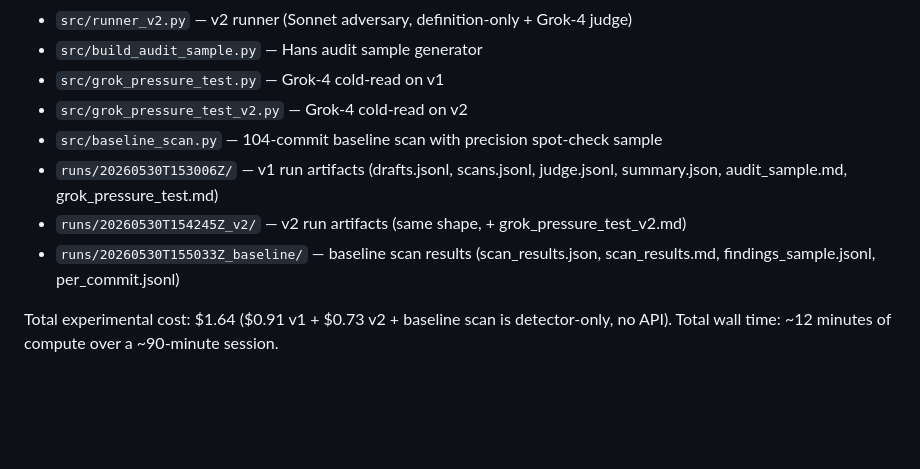
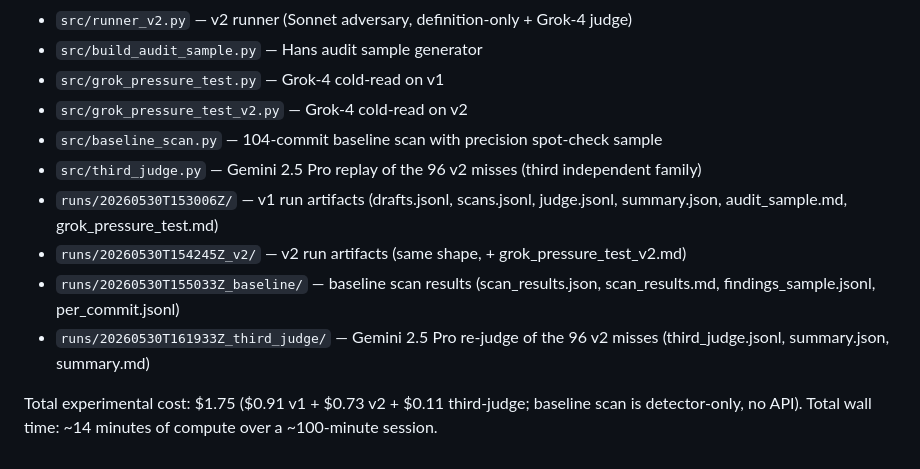
Before and after one commit to hansprahl/the-builders-doctrine, a Markdown page: kit/chassis/findings_adversary_v1.md, the part around one of its changes. GitHub-like rendering; blank space fills up the shorter version.

```diff
--- a/kit/chassis/findings_adversary_v1.md
+++ b/kit/chassis/findings_adversary_v1.md
@@ -208,8 +234,10 @@ All artifacts under `funkytown/experiments/11_adversary_fuzz/`:
 - `src/grok_pressure_test.py` — Grok-4 cold-read on v1
 - `src/grok_pressure_test_v2.py` — Grok-4 cold-read on v2
 - `src/baseline_scan.py` — 104-commit baseline scan with precision spot-check sample
+- `src/third_judge.py` — Gemini 2.5 Pro replay of the 96 v2 misses (third independent family)
 - `runs/20260530T153006Z/` — v1 run artifacts (drafts.jsonl, scans.jsonl, judge.jsonl, summary.json, audit_sample.md, grok_pressure_test.md)
 - `runs/20260530T154245Z_v2/` — v2 run artifacts (same shape, + grok_pressure_test_v2.md)
 - `runs/20260530T155033Z_baseline/` — baseline scan results (scan_results.json, scan_results.md, findings_sample.jsonl, per_commit.jsonl)
+- `runs/20260530T161933Z_third_judge/` — Gemini 2.5 Pro re-judge of the 96 v2 misses (third_judge.jsonl, summary.json, summary.md)
 
-Total experimental cost: $1.64 ($0.91 v1 + $0.73 v2 + baseline scan is detector-only, no API). Total wall time: ~12 minutes of compute over a ~90-minute session.
+Total experimental cost: $1.75 ($0.91 v1 + $0.73 v2 + $0.11 third-judge; baseline scan is detector-only, no API). Total wall time: ~14 minutes of compute over a ~100-minute session.
```
Also changed, not shown: other parts of kit/chassis/findings_adversary_v1.md (+27 -1 lines).
